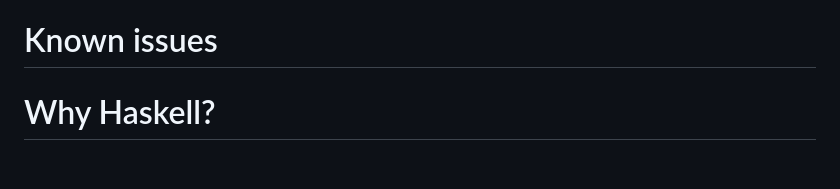
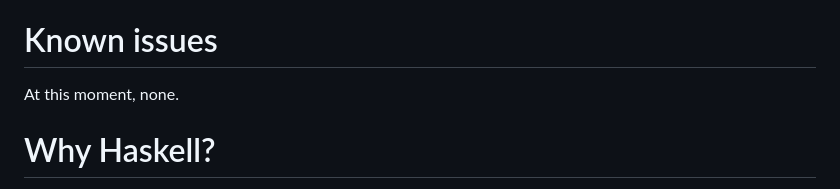
Before and after one commit to lolepezy/rpki-prover, a Markdown page: README.md, the part around the change. Drawn GitHub-style; blank space fills up the shorter version.

Commit message:
No more known issues

```diff
--- a/README.md
+++ b/README.md
@@ -186,6 +186,8 @@ The cache is an SQLite database `cache/rpki.sqlite` in the root directory. It ta
 
 # Known issues <a name="known-issues"></a>
 
+At this moment, none.
+
 # Why Haskell? <a name="why-haskell"></a>
 
 * Compact codebase (\~20KLOC), including custom CMS parsing
```
